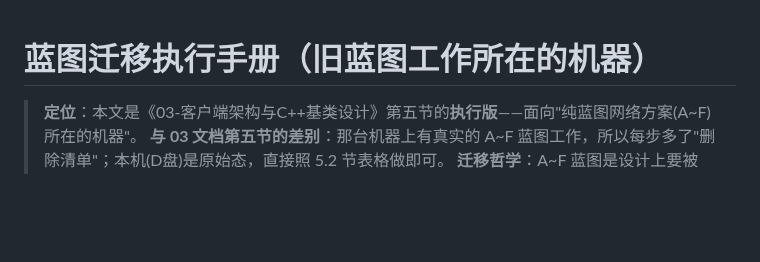
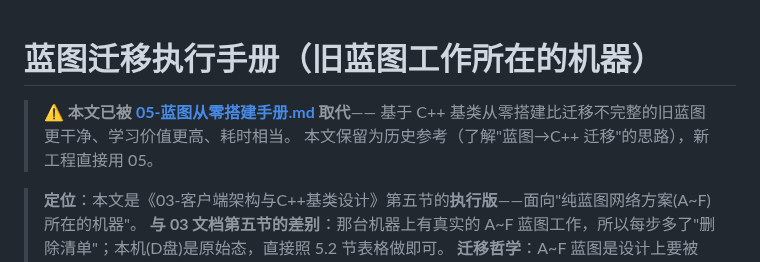
Before and after one commit to x-PiXiu/Sightline, a Markdown page: docs/client/04-蓝图迁移执行手册.md, the part around the change. Rendered like a GitHub page; blank space fills up the shorter version.

Commit message:
docs(client): 05-蓝图从零搭建手册——6 步全流程(资产准备→RemotePawn→ABP→Player→ABP_Arms→Weapon→M1/M2/M3 验证);04 标注被取代

```diff
--- a/docs/client/04-蓝图迁移执行手册.md
+++ b/docs/client/04-蓝图迁移执行手册.md
@@ -1,4 +1,8 @@
 # 蓝图迁移执行手册（旧蓝图工作所在的机器）
+
+> ⚠️ **本文已被 [05-蓝图从零搭建手册.md](05-蓝图从零搭建手册.md) 取代**——
+> 基于 C++ 基类从零搭建比迁移不完整的旧蓝图更干净、学习价值更高、耗时相当。
+> 本文保留为历史参考（了解"蓝图→C++ 迁移"的思路），新工程直接用 05。
 
 > **定位**：本文是《03-客户端架构与C++基类设计》第五节的**执行版**——面向"纯蓝图网络方案(A~F)所在的机器"。
 > **与 03 文档第五节的差别**：那台机器上有真实的 A~F 蓝图工作，所以每步多了"删除清单"；本机(D盘)是原始态，直接照 5.2 节表格做即可。
```
Also changed, not shown: docs/client/05-蓝图从零搭建手册.md (added, +368 -0 lines).
